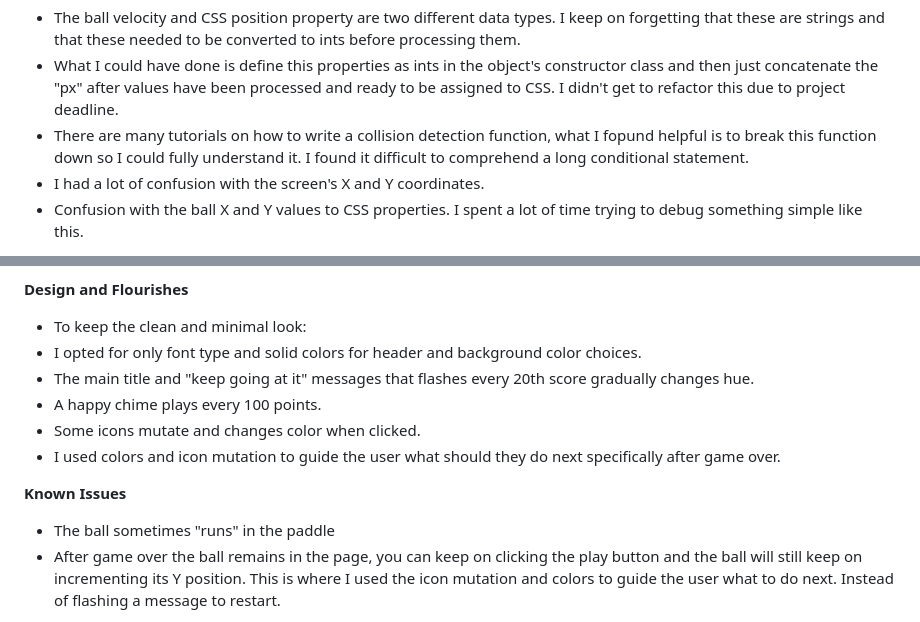
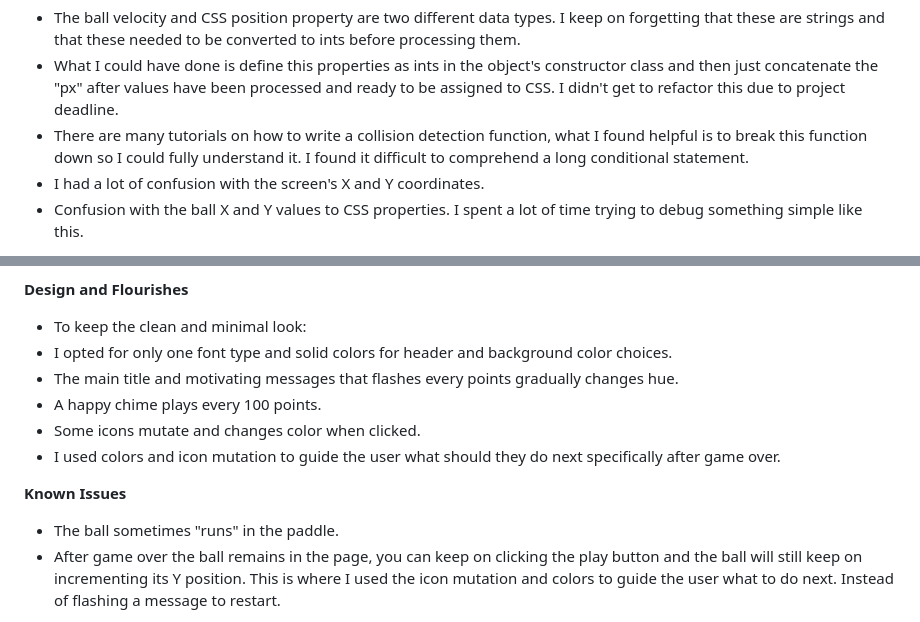
Before and after one commit to m-soro/Project_1, a Markdown page: README.md, 2 parts joined by grey strips. GitHub-like rendering.

```diff
--- a/README.md
+++ b/README.md
@@ -54,7 +54,7 @@ Now that the app is functioning, I could visualize a blueprint for how the objec
 
 - The ball velocity and CSS position property are two different data types. I keep on forgetting that these are strings and that these needed to be converted to ints before processing them.
 - What I could have done is define this properties as ints in the object's constructor class and then just concatenate the "px" after values have been processed and ready to be assigned to CSS. I didn't get to refactor this due to project deadline.
-- There are many tutorials on how to write a collision detection function, what I fopund helpful is to break this function down so I could fully understand it. I found it difficult to comprehend a long conditional statement.
+- There are many tutorials on how to write a collision detection function, what I found helpful is to break this function down so I could fully understand it. I found it difficult to comprehend a long conditional statement.
 - I had a lot of confusion with the screen's X and Y coordinates.
 - Confusion with the ball X and Y values to CSS properties. I spent a lot of time trying to debug something simple like this.
 
@@ -69,15 +69,15 @@ Now that the app is functioning, I could visualize a blueprint for how the objec
 **Design and Flourishes**
 
 - To keep the clean and minimal look:
-- I opted for only font type and solid colors for header and background color choices.
-- The main title and "keep going at it" messages that flashes every 20th score gradually changes hue.
+- I opted for only one font type and solid colors for header and background color choices.
+- The main title and motivating messages that flashes every points gradually changes hue.
 - A happy chime plays every 100 points.
 - Some icons mutate and changes color when clicked.
 - I used colors and icon mutation to guide the user what should they do next specifically after game over.
 
 **Known Issues**
 
-- The ball sometimes "runs" in the paddle
+- The ball sometimes "runs" in the paddle.
 - After game over the ball remains in the page, you can keep on clicking the play button and the ball will still keep on incrementing its Y position. This is where I used the icon mutation and colors to guide the user what to do next. Instead of flashing a message to restart.
 
 **Future Plans**
```
